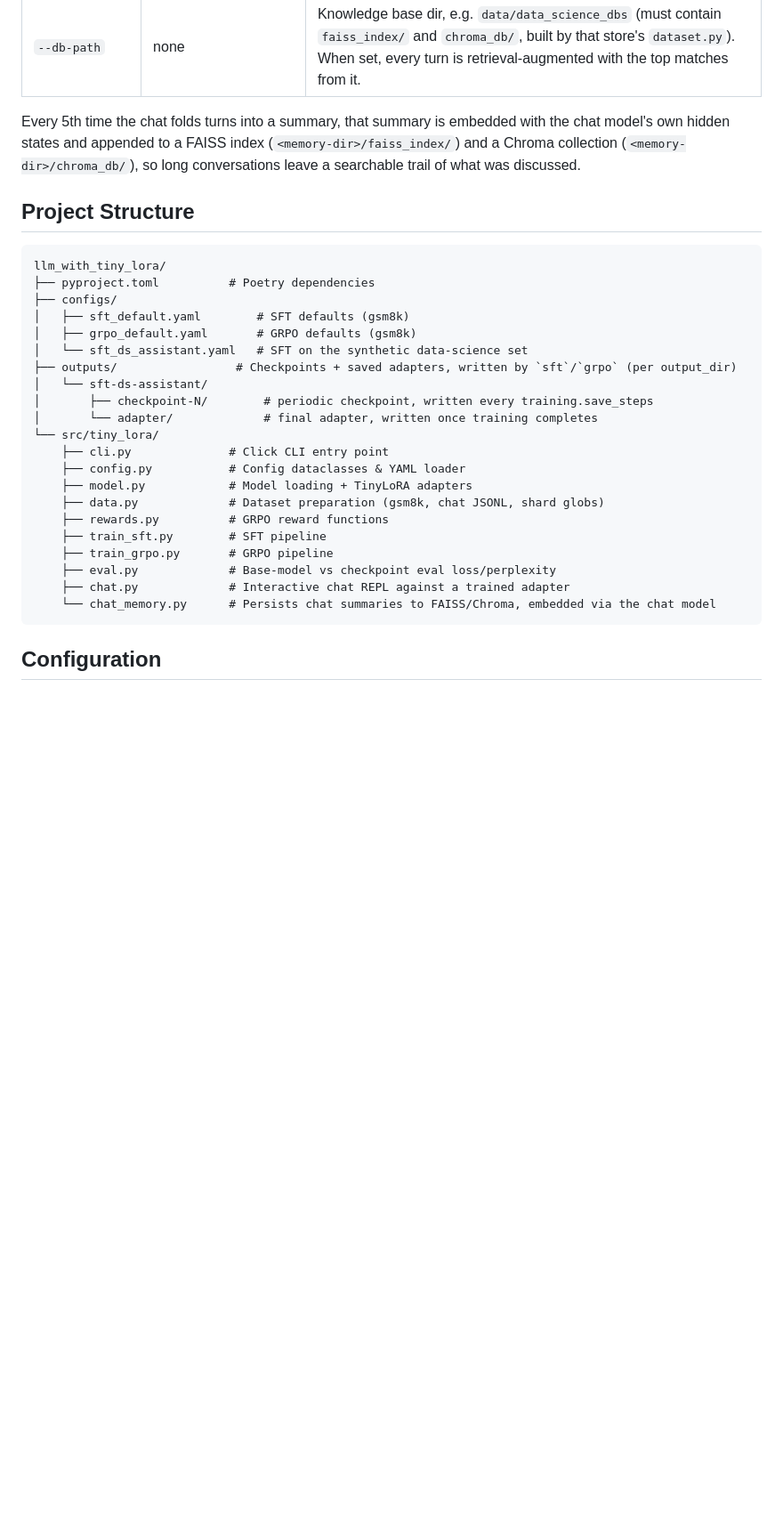
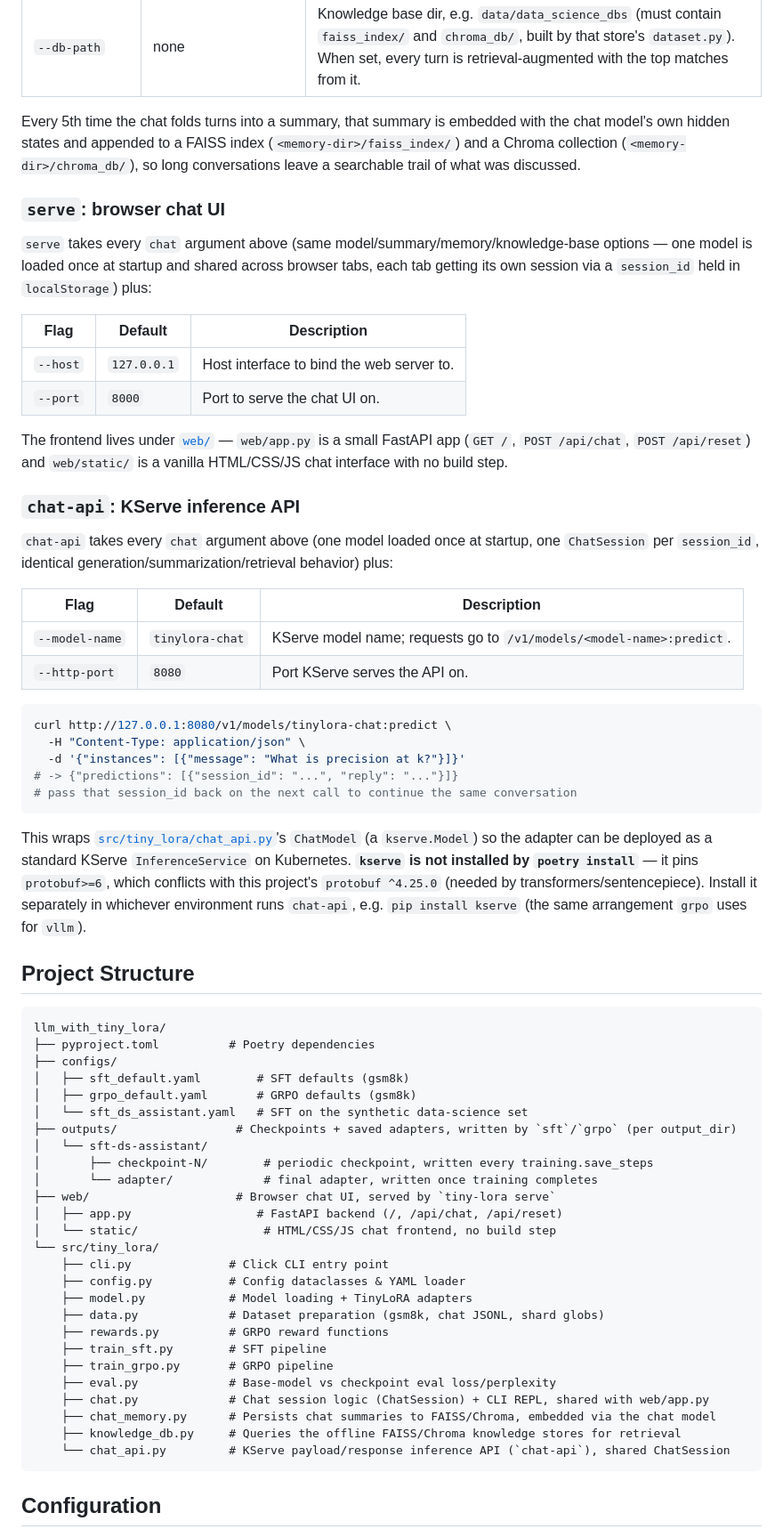
Before and after one commit to caglanakpinar/qwen_customized_with_tiny_lora, a Markdown page: README.md, the part around one of its changes. Shown at 89% size. GitHub-like rendering; blank space fills up the shorter version.

````diff
--- a/README.md
+++ b/README.md
@@ -120,6 +129,46 @@ Every 5th time the chat folds turns into a summary, that summary is embedded wit
 own hidden states and appended to a FAISS index (`<memory-dir>/faiss_index/`) and a Chroma collection
 (`<memory-dir>/chroma_db/`), so long conversations leave a searchable trail of what was discussed.
 
+### `serve`: browser chat UI
+
+`serve` takes every `chat` argument above (same model/summary/memory/knowledge-base options — one
+model is loaded once at startup and shared across browser tabs, each tab getting its own session via a
+`session_id` held in `localStorage`) plus:
+
+| Flag | Default | Description |
+|------|---------|-------------|
+| `--host` | `127.0.0.1` | Host interface to bind the web server to. |
+| `--port` | `8000` | Port to serve the chat UI on. |
+
+The frontend lives under [`web/`](web/) — `web/app.py` is a small FastAPI app (`GET /`, `POST
+/api/chat`, `POST /api/reset`) and `web/static/` is a vanilla HTML/CSS/JS chat interface with no
+build step.
+
+### `chat-api`: KServe inference API
+
+`chat-api` takes every `chat` argument above (one model loaded once at startup, one `ChatSession`
+per `session_id`, identical generation/summarization/retrieval behavior) plus:
+
+| Flag | Default | Description |
+|------|---------|-------------|
+| `--model-name` | `tinylora-chat` | KServe model name; requests go to `/v1/models/<model-name>:predict`. |
+| `--http-port` | `8080` | Port KServe serves the API on. |
+
+```bash
+curl http://127.0.0.1:8080/v1/models/tinylora-chat:predict \
+  -H "Content-Type: application/json" \
+  -d '{"instances": [{"message": "What is precision at k?"}]}'
+# -> {"predictions": [{"session_id": "...", "reply": "..."}]}
+# pass that session_id back on the next call to continue the same conversation
+```
+
+This wraps [`src/tiny_lora/chat_api.py`](src/tiny_lora/chat_api.py)'s `ChatModel` (a
+`kserve.Model`) so the adapter can be deployed as a standard KServe `InferenceService` on
+Kubernetes. **`kserve` is not installed by `poetry install`** — it pins `protobuf>=6`, which
+conflicts with this project's `protobuf ^4.25.0` (needed by transformers/sentencepiece). Install it
+separately in whichever environment runs `chat-api`, e.g. `pip install kserve` (the same
+arrangement `grpo` uses for `vllm`).
+
 ## Project Structure
 
 ```
@@ -133,6 +182,9 @@ llm_with_tiny_lora/
 │   └── sft-ds-assistant/
 │       ├── checkpoint-N/        # periodic checkpoint, written every training.save_steps
 │       └── adapter/             # final adapter, written once training completes
+├── web/                     # Browser chat UI, served by `tiny-lora serve`
+│   ├── app.py                  # FastAPI backend (/, /api/chat, /api/reset)
+│   └── static/                  # HTML/CSS/JS chat frontend, no build step
 └── src/tiny_lora/
     ├── cli.py              # Click CLI entry point
     ├── config.py           # Config dataclasses & YAML loader
@@ -142,8 +194,10 @@ llm_with_tiny_lora/
     ├── train_sft.py        # SFT pipeline
     ├── train_grpo.py       # GRPO pipeline
     ├── eval.py             # Base-model vs checkpoint eval loss/perplexity
-    ├── chat.py             # Interactive chat REPL against a trained adapter
-    └── chat_memory.py      # Persists chat summaries to FAISS/Chroma, embedded via the chat model
+    ├── chat.py             # Chat session logic (ChatSession) + CLI REPL, shared with web/app.py
+    ├── chat_memory.py      # Persists chat summaries to FAISS/Chroma, embedded via the chat model
+    ├── knowledge_db.py     # Queries the offline FAISS/Chroma knowledge stores for retrieval
+    └── chat_api.py         # KServe payload/response inference API (`chat-api`), shared ChatSession
 ```
 
 ## Configuration
````
Also changed, not shown: other parts of README.md (+22 -13 lines).
